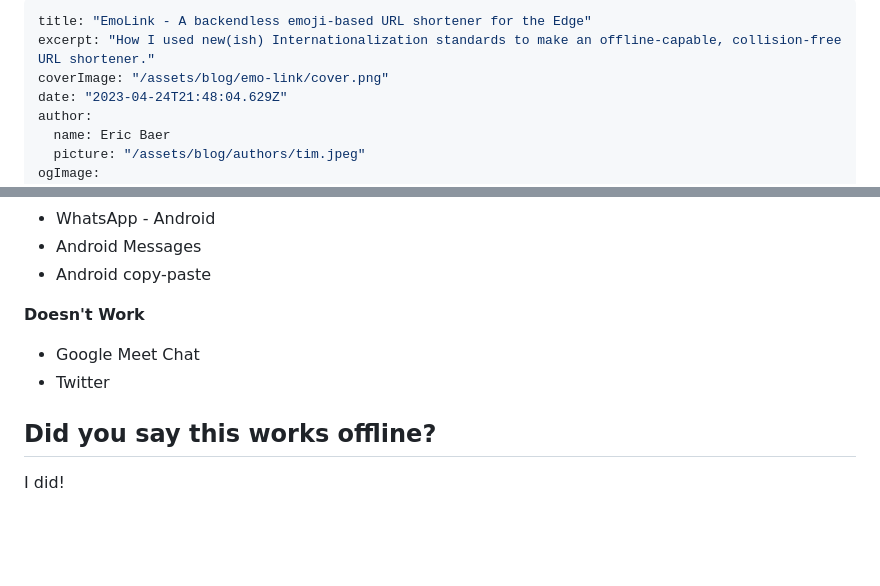
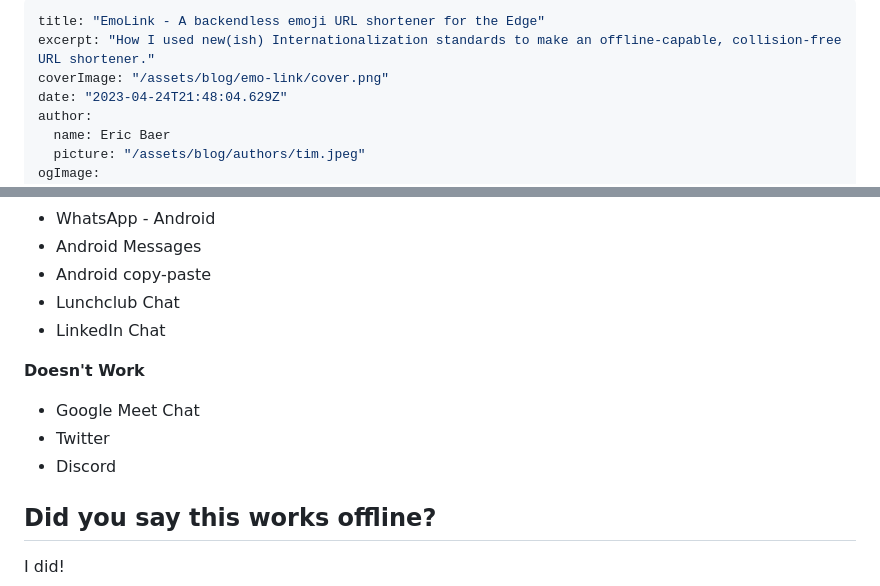
Before and after one commit to baer/ericbaer.com, a Markdown page: content/emo-link.md, 2 parts joined by grey strips. Drawn GitHub-style; blank space fills up the shorter version.

Commit message:
Update list of working/non-working

```diff
--- a/content/emo-link.md
+++ b/content/emo-link.md
@@ -1,5 +1,5 @@
 ---
-title: "EmoLink - A backendless emoji-based URL shortener for the Edge"
+title: "EmoLink - A backendless emoji URL shortener for the Edge"
 excerpt: "How I used new(ish) Internationalization standards to make an offline-capable, collision-free URL shortener."
 coverImage: "/assets/blog/emo-link/cover.png"
 date: "2023-04-24T21:48:04.629Z"
@@ -69,11 +69,14 @@ Because browsers aren't the only things that handle links. Here are all the plac
 - WhatsApp - Android
 - Android Messages
 - Android copy-paste
+- Lunchclub Chat
+- LinkedIn Chat
 
 **Doesn't Work**
 
 - Google Meet Chat
 - Twitter
+- Discord
 
 ## Did you say this works offline?
 
```
